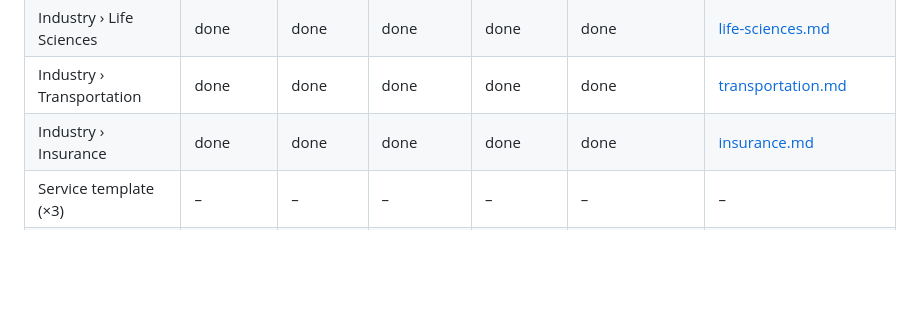
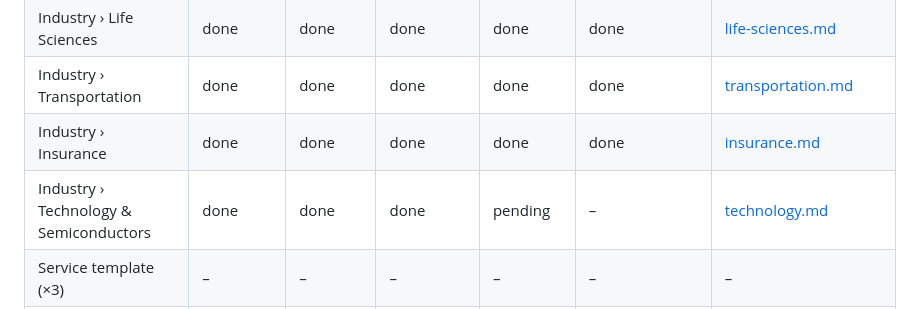
Before and after one commit to extensellc/extense-website, a Markdown page: docs/reframe-2026/README.md, the part around the change. GitHub-like rendering; blank space fills up the shorter version.

```diff
--- a/docs/reframe-2026/README.md
+++ b/docs/reframe-2026/README.md
@@ -106,6 +106,7 @@ template wireframe + a content-variant table, not N independent docs.
 | Industry › Life Sciences | done | done | done | done | done | [life-sciences.md](life-sciences.md) |
 | Industry › Transportation | done | done | done | done | done | [transportation.md](transportation.md) |
 | Industry › Insurance | done | done | done | done | done | [insurance.md](insurance.md) |
+| Industry › Technology & Semiconductors | done | done | done | pending | – | [technology.md](technology.md) |
 | Service template (×3)  | –         | –        | –         | –        | –           | – |
 | Solution › Tech Docs   | done      | done     | done      | done     | done (uncommitted) | [technical-docs-and-publishing.md](technical-docs-and-publishing.md) |
 | Solution › Migration   | done      | done     | done      | done     | done (uncommitted) | [content-migration.md](content-migration.md) |
```
Also changed, not shown: docs/reframe-2026/technology.md (added, +294 -0 lines).
